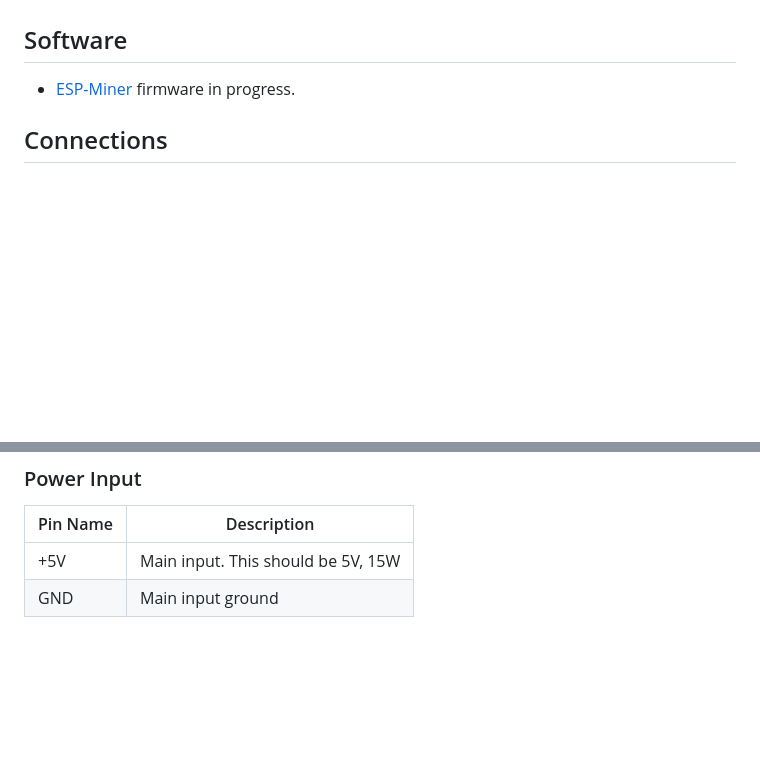
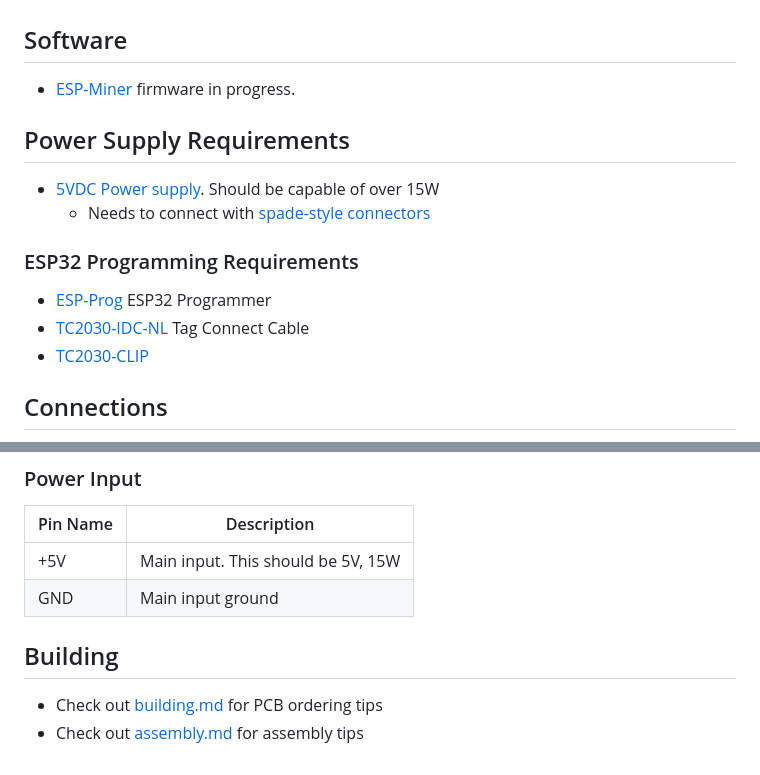
Before and after one commit to skot/bitaxe, a Markdown page: readme.md, 2 parts joined by grey strips. Rendered like a GitHub page; blank space fills up the shorter version.

Commit message:
more readme

```diff
--- a/readme.md
+++ b/readme.md
@@ -46,6 +46,15 @@ bitaxe is the first fully open source hardware Bitcoin ASIC miner.
 ## Software
 - [ESP-Miner](https://github.com/skot/ESP-Miner) firmware in progress.
 
+## Power Supply Requirements
+- [5VDC Power supply](https://www.amazon.com/BTF-LIGHTING-Plastic-Adapter-Transformer-WS2812B/dp/B01D8FM4N4). Should be capable of over 15W
+    - Needs to connect with [spade-style connectors](https://www.amazon.com/gp/product/B01G4POUAU)
+
+### ESP32 Programming Requirements
+- [ESP-Prog](https://www.digikey.com/en/products/detail/espressif-systems/ESP-PROG/10259352) ESP32 Programmer
+- [TC2030-IDC-NL](https://www.tag-connect.com/product/tc2030-idc-nl) Tag Connect Cable
+- [TC2030-CLIP](https://www.tag-connect.com/product/tc2030-retaining-clip-board-3-pack)
+
 ## Connections
 ![bitaxeMax KiCad render](doc/render.png)
 
@@ -54,3 +63,7 @@ bitaxe is the first fully open source hardware Bitcoin ASIC miner.
 | ----------- | ----------- |
 | +5V      | Main input. This should be 5V, 15W       |
 | GND      | Main input ground      |
+
+## Building
+- Check out [building.md](building.md) for PCB ordering tips
+- Check out [assembly.md](assembly.md) for assembly tips
```
Also changed, not shown: assembly.md (added, +14 -0 lines).
